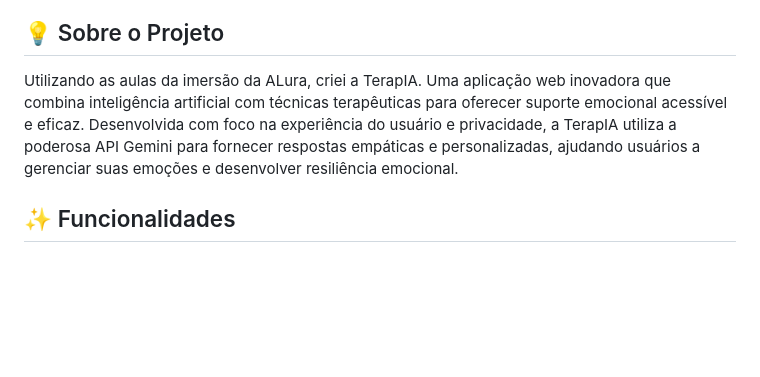
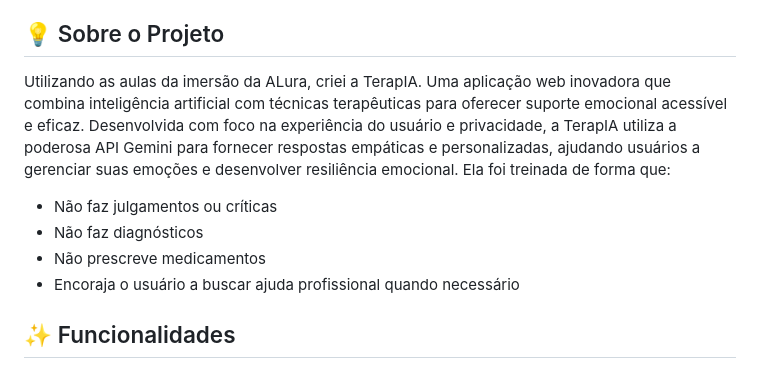
Before and after one commit to profvictor/terapIA, a Markdown page: README.md, the part around the change. Drawn GitHub-style; blank space fills up the shorter version.

```diff
--- a/README.md
+++ b/README.md
@@ -22,7 +22,11 @@
 
 ## 💡 Sobre o Projeto
 
-Utilizando as aulas da imersão da ALura, criei a TerapIA. Uma aplicação web inovadora que combina inteligência artificial com técnicas terapêuticas para oferecer suporte emocional acessível e eficaz. Desenvolvida com foco na experiência do usuário e privacidade, a TerapIA utiliza a poderosa API Gemini para fornecer respostas empáticas e personalizadas, ajudando usuários a gerenciar suas emoções e desenvolver resiliência emocional.
+Utilizando as aulas da imersão da ALura, criei a TerapIA. Uma aplicação web inovadora que combina inteligência artificial com técnicas terapêuticas para oferecer suporte emocional acessível e eficaz. Desenvolvida com foco na experiência do usuário e privacidade, a TerapIA utiliza a poderosa API Gemini para fornecer respostas empáticas e personalizadas, ajudando usuários a gerenciar suas emoções e desenvolver resiliência emocional. Ela foi treinada de forma que:
+- Não faz julgamentos ou críticas
+- Não faz diagnósticos
+- Não prescreve medicamentos
+- Encoraja o usuário a buscar ajuda profissional quando necessário
 
 ## ✨ Funcionalidades
 
```
